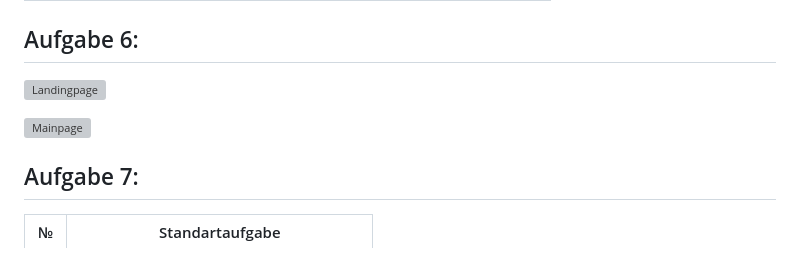
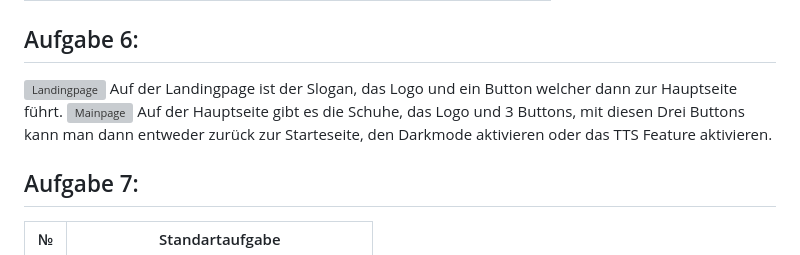
Before and after one commit to xBl0oM/M322-LB, a Markdown page: README.md, the part around the change. Drawn GitHub-style; grey boxes are pictures that could not be loaded.

```diff
--- a/README.md
+++ b/README.md
@@ -60,9 +60,9 @@ beide Personas wurden erstellt.
 
 ## Aufgabe 6:
 ![Landingpage](https://github.com/xBl0oM/M322-LB/assets/111045600/9c16989c-bbe3-459a-8b4e-f9c2a65f549b)
-
+Auf der Landingpage ist der Slogan, das Logo und ein Button welcher dann zur Hauptseite führt.
 ![Mainpage](https://github.com/xBl0oM/M322-LB/assets/111045600/d58e6b5a-bbb0-4b43-b5a6-be30e30cdffd)
-
+Auf der Hauptseite gibt es die Schuhe, das Logo und 3 Buttons, mit diesen Drei Buttons kann man dann entweder zurück zur Starteseite, den Darkmode aktivieren oder das TTS Feature aktivieren.
 ## Aufgabe 7:
 
 |№|Standartaufgabe|
```
